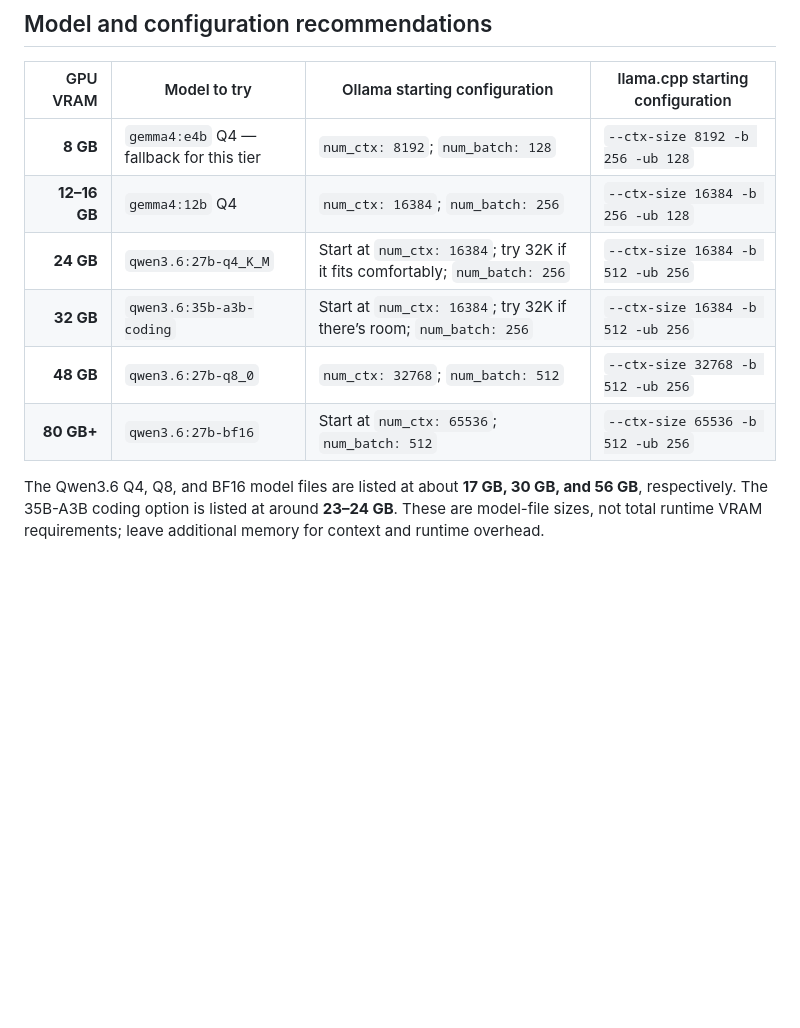
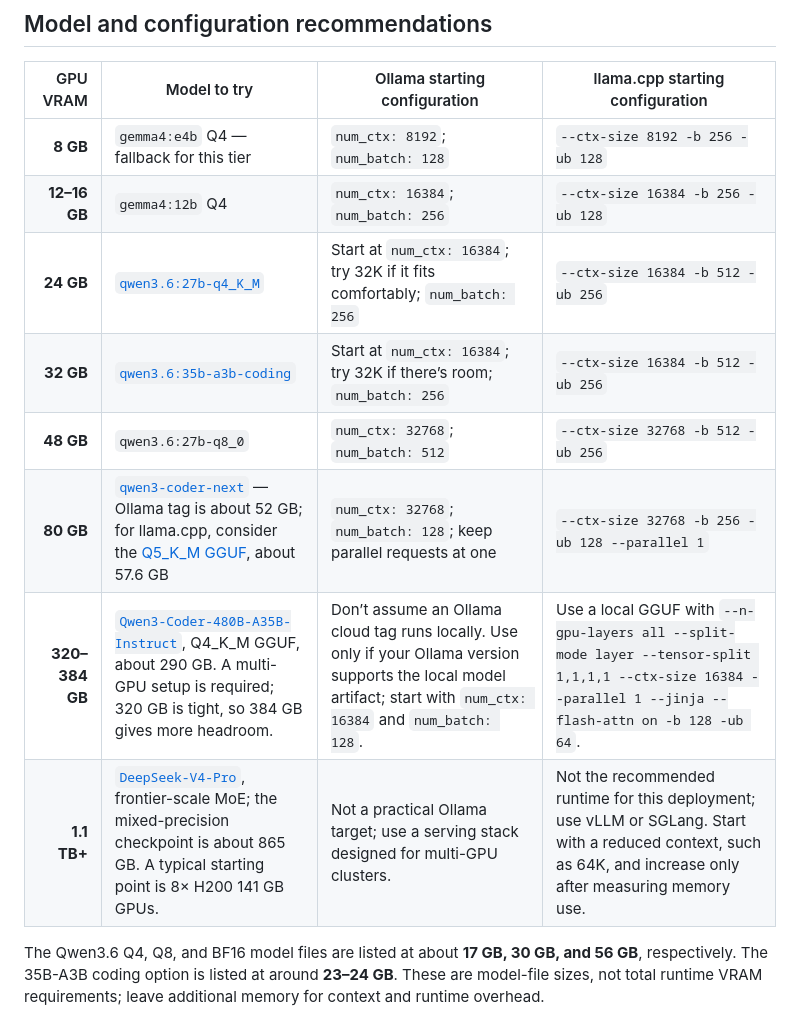
Before and after one commit to Woogles/My_Local_AI_config, a Markdown page: Model_Reccomendations.md, the part around the change. Drawn GitHub-style; blank space fills up the shorter version.

```diff
--- a/Model_Reccomendations.md
+++ b/Model_Reccomendations.md
@@ -8,10 +8,13 @@ These recommendations assume a **single NVIDIA GPU** running a local coding mode
 |---:|---|---|---|
 | **8 GB** | `gemma4:e4b` Q4 — fallback for this tier | `num_ctx: 8192`; `num_batch: 128` | `--ctx-size 8192 -b 256 -ub 128` |
 | **12–16 GB** | `gemma4:12b` Q4 | `num_ctx: 16384`; `num_batch: 256` | `--ctx-size 16384 -b 256 -ub 128` |
-| **24 GB** | `qwen3.6:27b-q4_K_M` | Start at `num_ctx: 16384`; try 32K if it fits comfortably; `num_batch: 256` | `--ctx-size 16384 -b 512 -ub 256` |
-| **32 GB** | `qwen3.6:35b-a3b-coding` | Start at `num_ctx: 16384`; try 32K if there’s room; `num_batch: 256` | `--ctx-size 16384 -b 512 -ub 256` |
+| **24 GB** | [`qwen3.6:27b-q4_K_M`](https://huggingface.co/Qwen/Qwen3.6-27B) | Start at `num_ctx: 16384`; try 32K if it fits comfortably; `num_batch: 256` | `--ctx-size 16384 -b 512 -ub 256` |
+| **32 GB** | [`qwen3.6:35b-a3b-coding`](https://huggingface.co/Qwen/Qwen3.6-35B-A3B) | Start at `num_ctx: 16384`; try 32K if there’s room; `num_batch: 256` | `--ctx-size 16384 -b 512 -ub 256` |
 | **48 GB** | `qwen3.6:27b-q8_0` | `num_ctx: 32768`; `num_batch: 512` | `--ctx-size 32768 -b 512 -ub 256` |
-| **80 GB+** | `qwen3.6:27b-bf16` | Start at `num_ctx: 65536`; `num_batch: 512` | `--ctx-size 65536 -b 512 -ub 256` |
+| **80 GB** | [`qwen3-coder-next`](https://ollama.com/library/qwen3-coder-next) — Ollama tag is about 52 GB; for llama.cpp, consider the [Q5_K_M GGUF](https://huggingface.co/Qwen/Qwen3-Coder-Next-GGUF), about 57.6 GB | `num_ctx: 32768`; `num_batch: 128`; keep parallel requests at one | `--ctx-size 32768 -b 256 -ub 128 --parallel 1` |
+| **320–384 GB** | [`Qwen3-Coder-480B-A35B-Instruct`](https://huggingface.co/unsloth/Qwen3-Coder-480B-A35B-Instruct-GGUF), Q4_K_M GGUF, about 290 GB. A multi-GPU setup is required; 320 GB is tight, so 384 GB gives more headroom. | Don’t assume an Ollama cloud tag runs locally. Use only if your Ollama version supports the local model artifact; start with `num_ctx: 16384` and `num_batch: 128`. | Use a local GGUF with `--n-gpu-layers all --split-mode layer --tensor-split 1,1,1,1 --ctx-size 16384 --parallel 1 --jinja --flash-attn on -b 128 -ub 64`. |
+| **1.1 TB+** | [`DeepSeek-V4-Pro`](https://huggingface.co/deepseek-ai/DeepSeek-V4-Pro), frontier-scale MoE; the mixed-precision checkpoint is about 865 GB. A typical starting point is 8× H200 141 GB GPUs. | Not a practical Ollama target; use a serving stack designed for multi-GPU clusters. | Not the recommended runtime for this deployment; use vLLM or SGLang. Start with a reduced context, such as 64K, and increase only after measuring memory use. |
+
 
 The Qwen3.6 Q4, Q8, and BF16 model files are listed at about **17 GB, 30 GB, and 56 GB**, respectively. The 35B-A3B coding option is listed at around **23–24 GB**. These are model-file sizes, not total runtime VRAM requirements; leave additional memory for context and runtime overhead.
 
```
